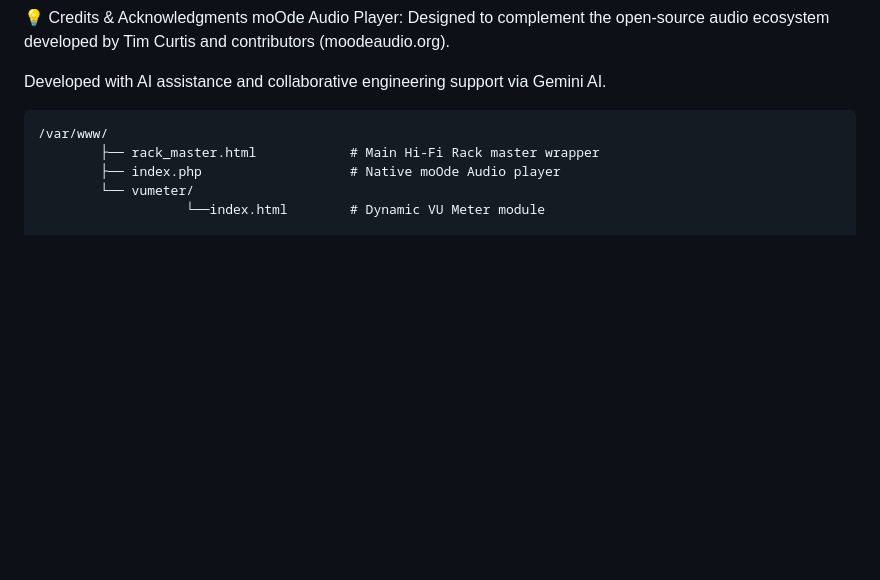
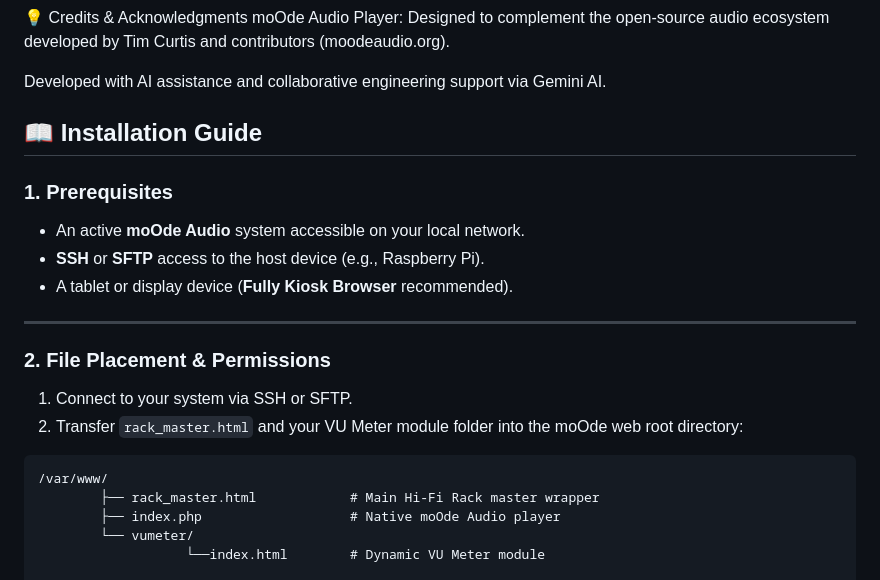
Before and after one commit to casamia67/Hi-Fi-Dual-Rack-Interface-for-moOde-Audio, a Markdown page: README.md, the part around the change. Drawn GitHub-style; blank space fills up the shorter version.

````diff
--- a/README.md
+++ b/README.md
@@ -56,6 +56,22 @@ moOde Audio Player: Designed to complement the open-source audio ecosystem devel
 
 Developed with AI assistance and collaborative engineering support via Gemini AI.
 
+
+## 📖 Installation Guide
+
+### 1. Prerequisites
+
+* An active **moOde Audio** system accessible on your local network.
+* **SSH** or **SFTP** access to the host device (e.g., Raspberry Pi).
+* A tablet or display device (**Fully Kiosk Browser** recommended).
+
+---
+
+### 2. File Placement & Permissions
+
+1. Connect to your system via SSH or SFTP.
+2. Transfer `rack_master.html` and your VU Meter module folder into the moOde web root directory:
+
 ```text
 /var/www/
         ├── rack_master.html            # Main Hi-Fi Rack master wrapper
````
